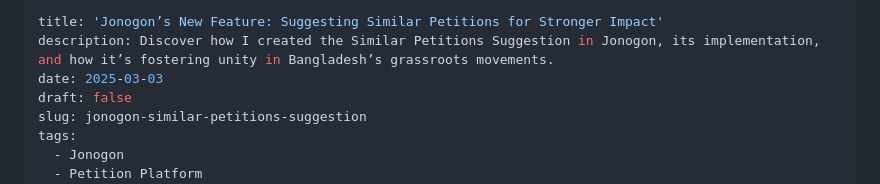
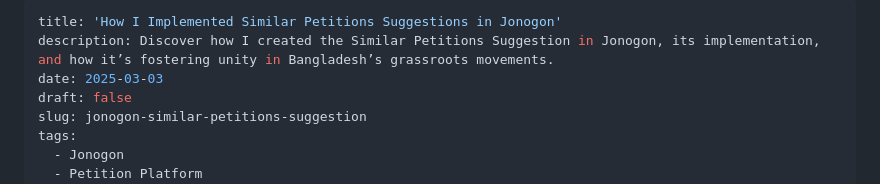
Before and after one commit to errhythm/errhythm.github.io, a Markdown page: content/posts/jonogon-similar-petitions-suggestion.md, the part around the change. GitHub-like rendering.

```diff
--- a/content/posts/jonogon-similar-petitions-suggestion.md
+++ b/content/posts/jonogon-similar-petitions-suggestion.md
@@ -1,5 +1,5 @@
 ---
-title: 'Jonogon’s New Feature: Suggesting Similar Petitions for Stronger Impact'
+title: 'How I Implemented Similar Petitions Suggestions in Jonogon'
 description: Discover how I created the Similar Petitions Suggestion in Jonogon, its implementation, and how it’s fostering unity in Bangladesh’s grassroots movements.
 date: 2025-03-03
 draft: false
```
